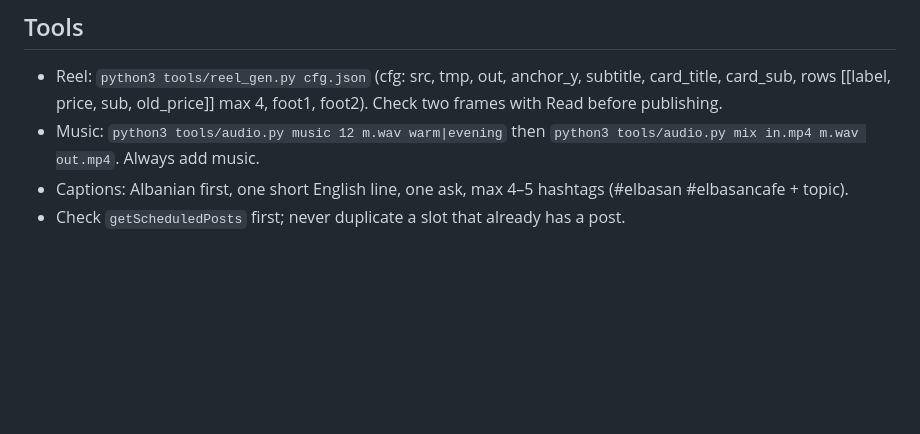
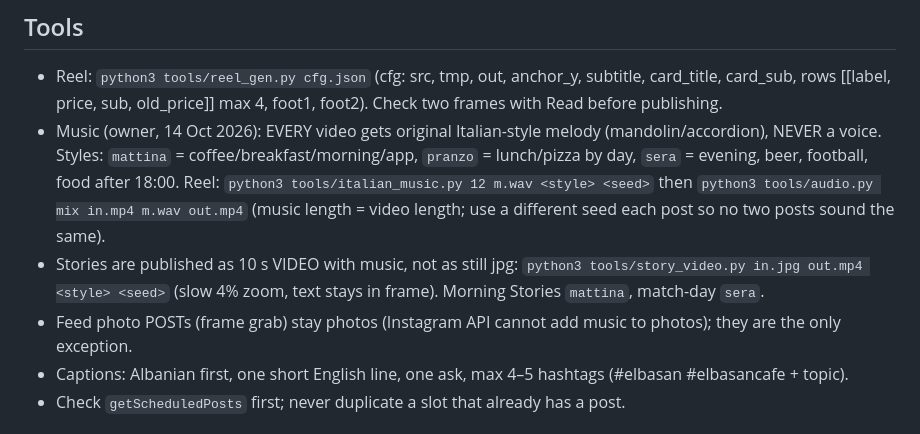
Before and after one commit to inventarimenu-star/Prova, a Markdown page: tools/PLAYBOOK.md, the part around the change. GitHub-like rendering; blank space fills up the shorter version.

Commit message:
Playbook: Italian music on every video, Stories as 10 s music videos
Co-Authored-By: Claude Opus 5.5 <noreply@anthropic.com>
Claude-Session: https://claude.ai/code/session_01BXnNWV21129nXVSCLX7x1d

```diff
--- a/tools/PLAYBOOK.md
+++ b/tools/PLAYBOOK.md
@@ -52,7 +52,13 @@ Never write "pica": the owner wants "pizza".
 ## Tools
 - Reel: `python3 tools/reel_gen.py cfg.json` (cfg: src, tmp, out, anchor_y, subtitle, card_title, card_sub,
   rows [[label, price, sub, old_price]] max 4, foot1, foot2). Check two frames with Read before publishing.
-- Music: `python3 tools/audio.py music 12 m.wav warm|evening` then `python3 tools/audio.py mix in.mp4 m.wav out.mp4`. Always add music.
+- Music (owner, 14 Oct 2026): EVERY video gets original Italian-style melody (mandolin/accordion), NEVER a voice.
+  Styles: `mattina` = coffee/breakfast/morning/app, `pranzo` = lunch/pizza by day, `sera` = evening, beer, football, food after 18:00.
+  Reel: `python3 tools/italian_music.py 12 m.wav <style> <seed>` then `python3 tools/audio.py mix in.mp4 m.wav out.mp4`
+  (music length = video length; use a different seed each post so no two posts sound the same).
+- Stories are published as 10 s VIDEO with music, not as still jpg:
+  `python3 tools/story_video.py in.jpg out.mp4 <style> <seed>` (slow 4% zoom, text stays in frame). Morning Stories `mattina`, match-day `sera`.
+- Feed photo POSTs (frame grab) stay photos (Instagram API cannot add music to photos); they are the only exception.
 - Captions: Albanian first, one short English line, one ask, max 4–5 hashtags (#elbasan #elbasancafe + topic).
 - Check `getScheduledPosts` first; never duplicate a slot that already has a post.
 
```
